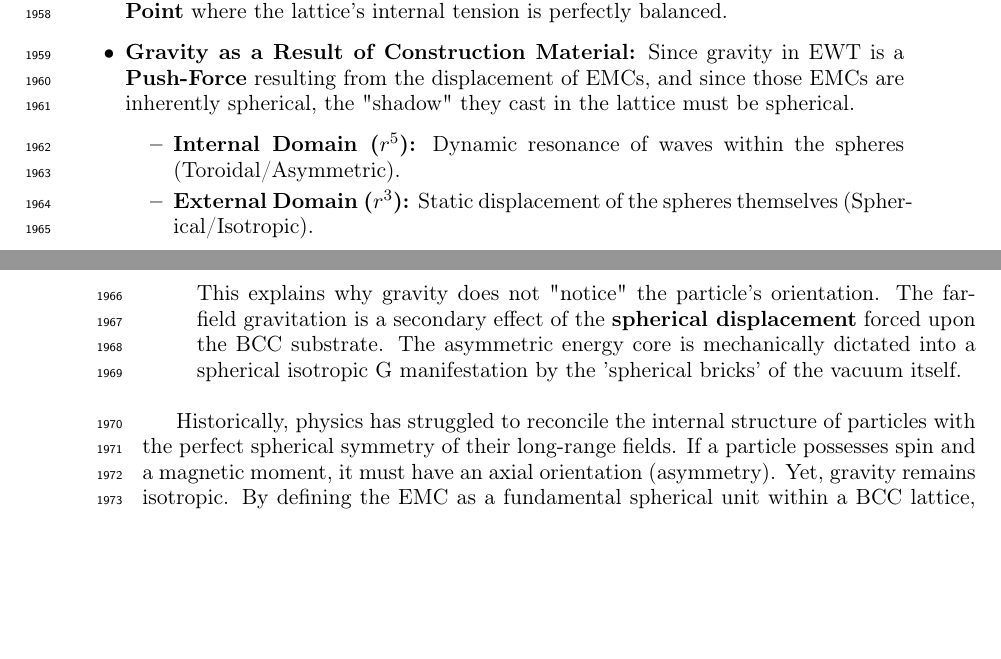
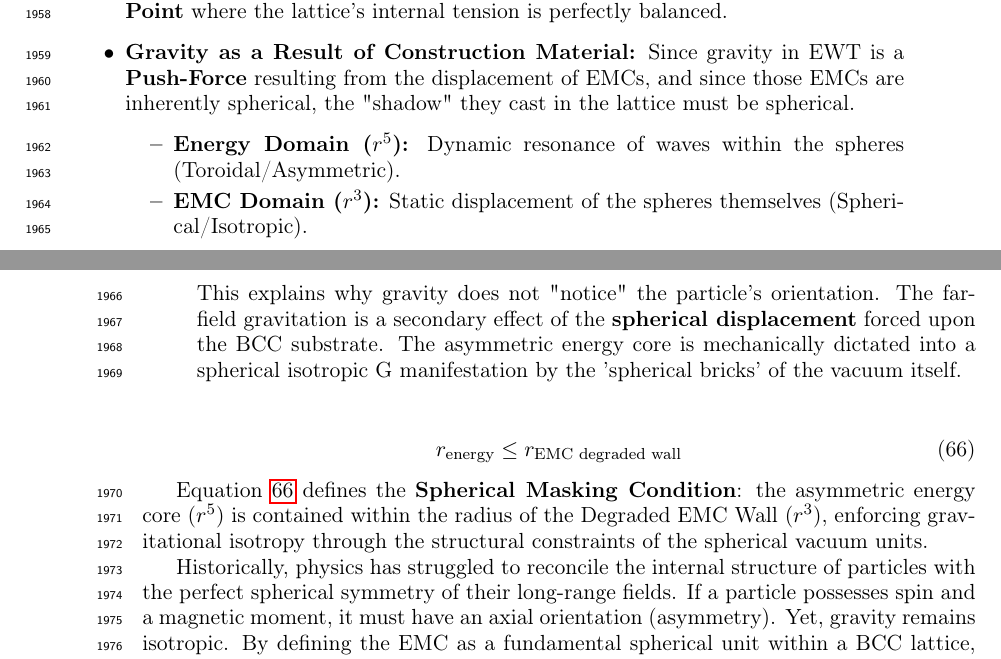
Before and after one commit to lsmolinski/MagnetismGravity, a LaTeX document (MagnetismGravity.tex): two parts of pages 65 and 66 of 93, joined at a grey line, cut so that both start at the same text, the shorter picture padded with empty space. Compiled offline with pdfLaTeX; a LaTeX package or settings file that is missing is left out.

Commit message:
jeszcze doprecyzowanie grawitacji.

```diff
--- a/MagnetismGravity.tex
+++ b/MagnetismGravity.tex
@@ -1973,11 +1973,18 @@ A fundamental question is why gravity—the far-field effect—remains perfectly
 	\item \textbf{Gravity as a Result of Construction Material:}
 	Since gravity in EWT is a \textbf{Push-Force} resulting from the displacement of EMCs, and since those EMCs are inherently spherical, the "shadow" they cast in the lattice must be spherical.
 	\begin{itemize}
-		\item \textbf{Internal Domain ($r^5$):} Dynamic resonance of waves within the spheres (Toroidal/Asymmetric).
-		\item \textbf{External Domain ($r^3$):} Static displacement of the spheres themselves (Spherical/Isotropic).
+		\item \textbf{Energy Domain ($r^5$):} Dynamic resonance of waves within the spheres (Toroidal/Asymmetric).
+		\item \textbf{EMC Domain ($r^3$):} Static displacement of the spheres themselves (Spherical/Isotropic).
 	\end{itemize}
 	This explains why gravity does not "notice" the particle's orientation. The far-field gravitation is a secondary effect of the \textbf{spherical displacement} forced upon the BCC substrate. The asymmetric energy core is mechanically dictated into a spherical isotropic G manifestation by the 'spherical bricks' of the vacuum itself.
 \end{itemize}
+
+\begin{equation}
+	r_{\text{energy}} \le r_{\text{EMC degraded wall}}
+	\label{eq:radius_masking}
+\end{equation}
+
+Equation \ref{eq:radius_masking} defines the \textbf{Spherical Masking Condition}: the asymmetric energy core ($r^5$) is contained within the radius of the Degraded EMC Wall ($r^3$), enforcing gravitational isotropy through the structural constraints of the spherical vacuum units.
 
 Historically, physics has struggled to reconcile the internal structure of particles with the perfect spherical symmetry of their long-range fields. If a particle possesses spin and a magnetic moment, it must have an axial orientation (asymmetry). Yet, gravity remains isotropic. By defining the EMC as a fundamental spherical unit within a BCC lattice, Enhanced EWT provides a purely mechanical resolution to this paradox: the vacuum substrate acts as a geometric stabilizer.
 
```
Also changed, not shown: MagnetismGravity.pdf.
